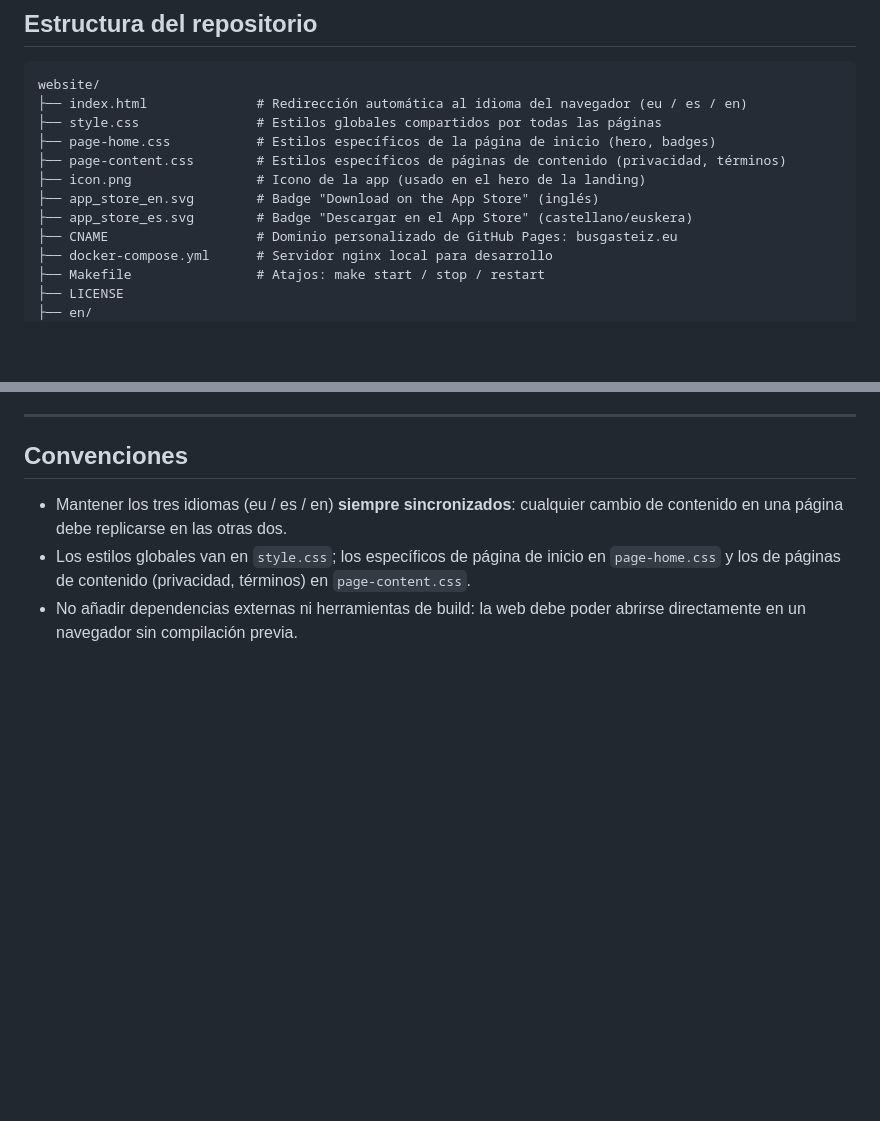
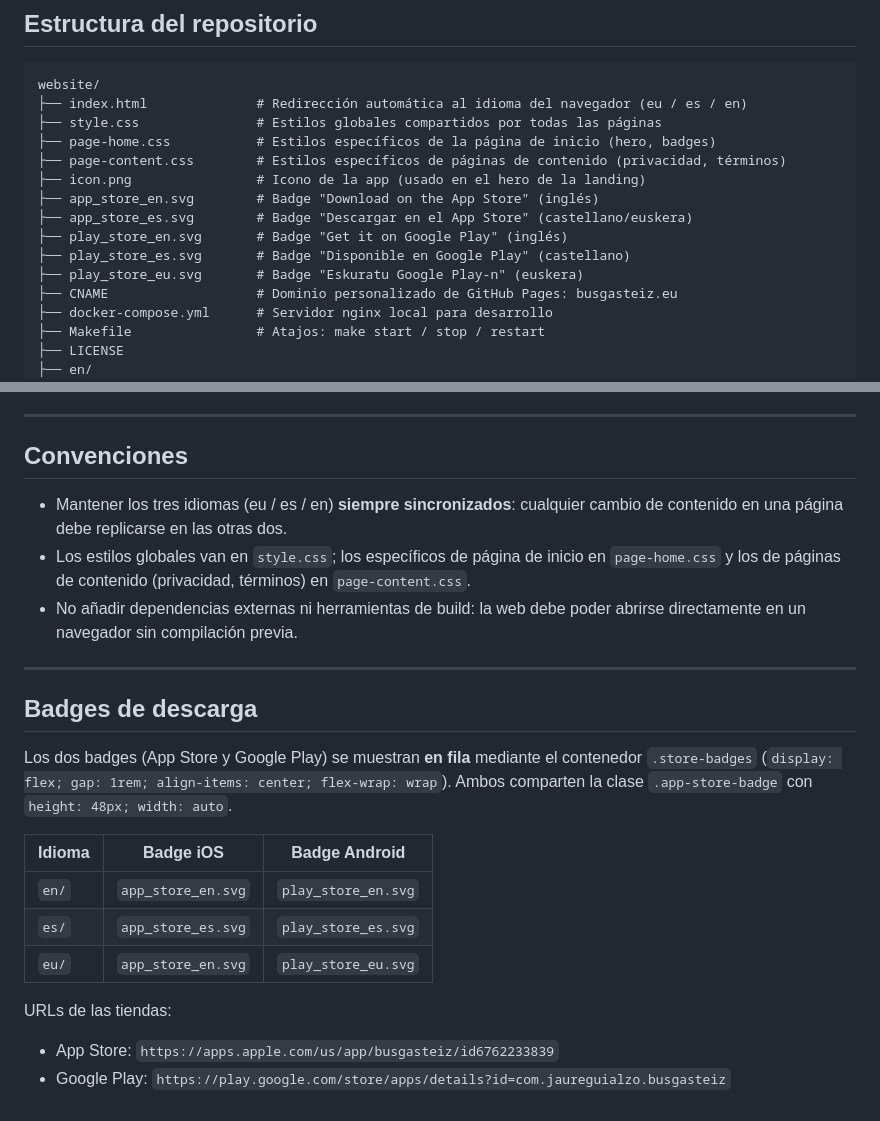
Before and after one commit to busgasteiz/website, a Markdown page: AGENTS.md, 2 parts joined by grey strips. GitHub-like rendering; blank space fills up the shorter version.

Commit message:
Update AGENTS.md: document Play Store badge and store-badges layout
Co-authored-by: Copilot <223556219+Copilot@users.noreply.github.com>

```diff
--- a/AGENTS.md
+++ b/AGENTS.md
@@ -15,6 +15,9 @@ website/
 ├── icon.png                # Icono de la app (usado en el hero de la landing)
 ├── app_store_en.svg        # Badge "Download on the App Store" (inglés)
 ├── app_store_es.svg        # Badge "Descargar en el App Store" (castellano/euskera)
+├── play_store_en.svg       # Badge "Get it on Google Play" (inglés)
+├── play_store_es.svg       # Badge "Disponible en Google Play" (castellano)
+├── play_store_eu.svg       # Badge "Eskuratu Google Play-n" (euskera)
 ├── CNAME                   # Dominio personalizado de GitHub Pages: busgasteiz.eu
 ├── docker-compose.yml      # Servidor nginx local para desarrollo
 ├── Makefile                # Atajos: make start / stop / restart
@@ -82,3 +85,21 @@ Requiere **Docker** instalado y en ejecución.
   y los de páginas de contenido (privacidad, términos) en `page-content.css`.
 - No añadir dependencias externas ni herramientas de build: la web debe poder abrirse directamente
   en un navegador sin compilación previa.
+
+---
+
+## Badges de descarga
+
+Los dos badges (App Store y Google Play) se muestran **en fila** mediante el contenedor
+`.store-badges` (`display: flex; gap: 1rem; align-items: center; flex-wrap: wrap`).
+Ambos comparten la clase `.app-store-badge` con `height: 48px; width: auto`.
+
+| Idioma | Badge iOS           | Badge Android        |
+|--------|---------------------|----------------------|
+| `en/`  | `app_store_en.svg`  | `play_store_en.svg`  |
+| `es/`  | `app_store_es.svg`  | `play_store_es.svg`  |
+| `eu/`  | `app_store_en.svg`  | `play_store_eu.svg`  |
+
+URLs de las tiendas:
+- App Store: `https://apps.apple.com/us/app/busgasteiz/id6762233839`
+- Google Play: `https://play.google.com/store/apps/details?id=com.jaureguialzo.busgasteiz`
```
